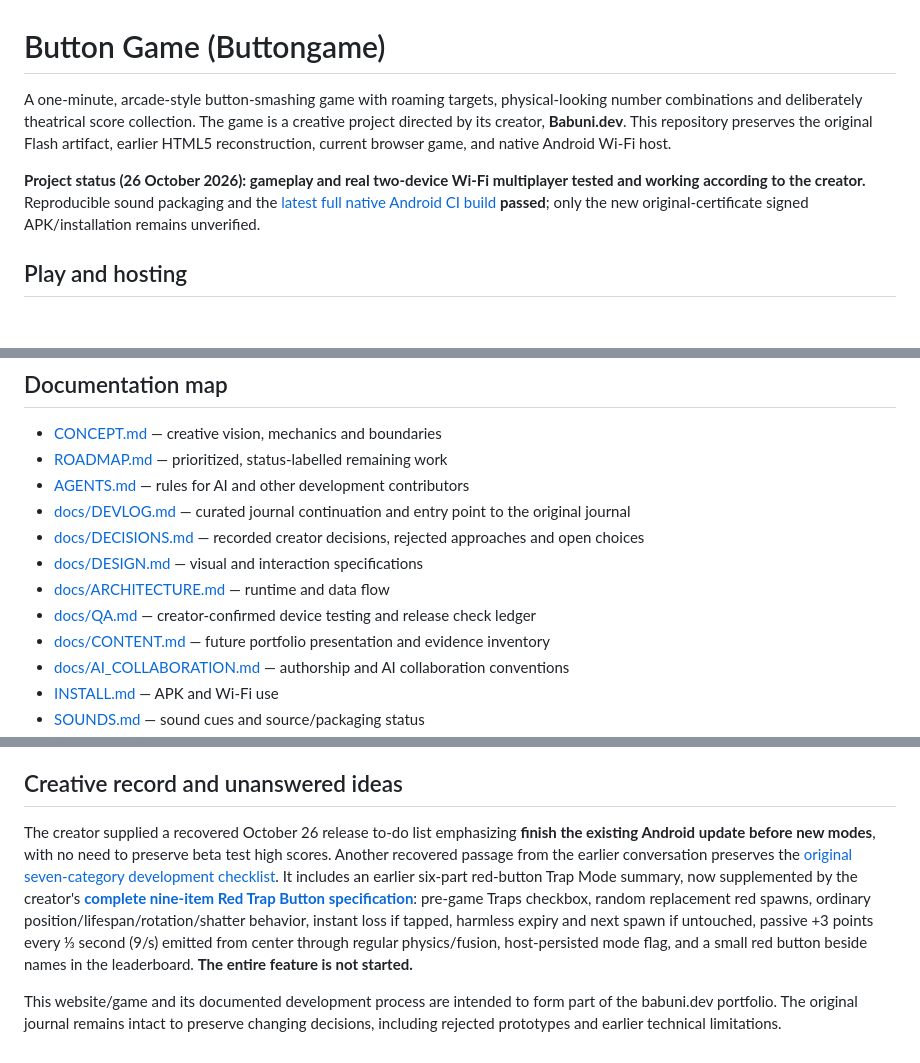
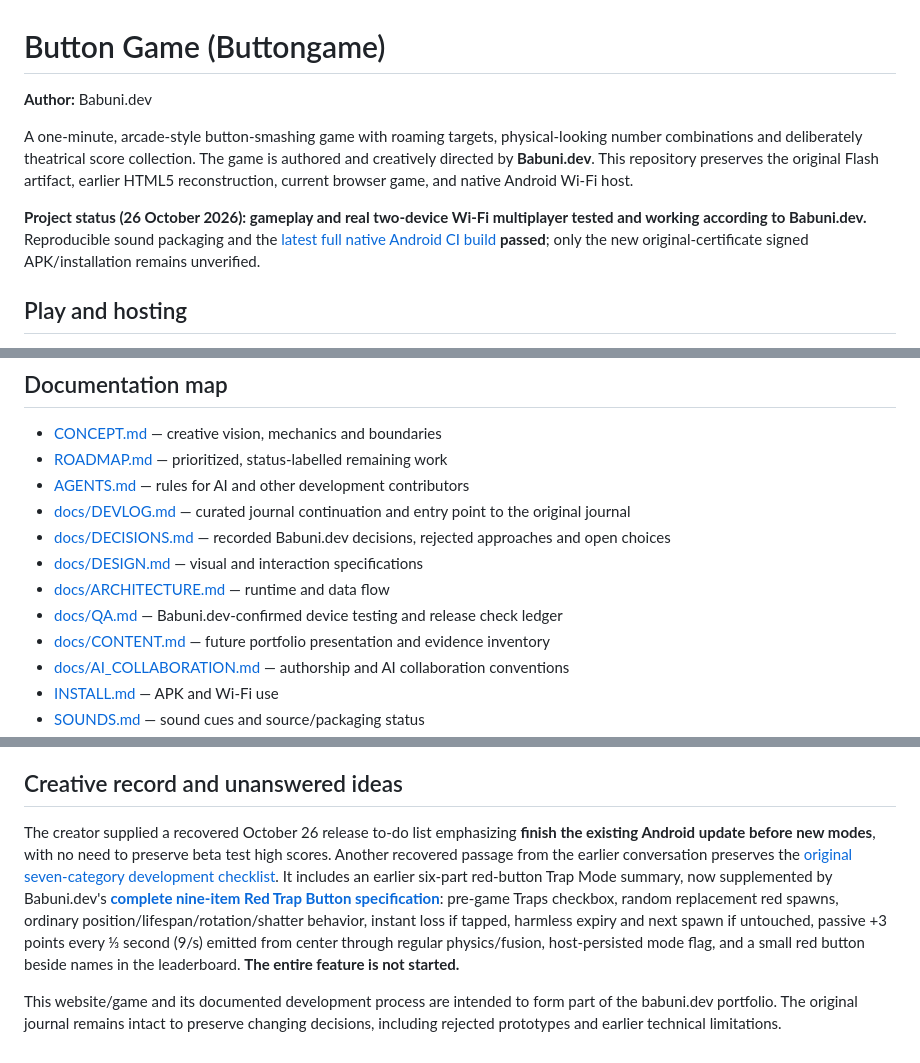
Before and after one commit to Morkahja/ButtonGame, a Markdown page: README.md, 3 parts joined by grey strips. Drawn GitHub-style; blank space fills up the shorter version.

Commit message:
docs: credit Babuni.dev as project author

```diff
--- a/README.md
+++ b/README.md
@@ -1,8 +1,10 @@
 # Button Game (Buttongame)
 
-A one-minute, arcade-style button-smashing game with roaming targets, physical-looking number combinations and deliberately theatrical score collection. The game is a creative project directed by its creator, **Babuni.dev**. This repository preserves the original Flash artifact, earlier HTML5 reconstruction, current browser game, and native Android Wi-Fi host.
+**Author:** Babuni.dev
 
-**Project status (26 October 2026): gameplay and real two-device Wi-Fi multiplayer tested and working according to the creator.** Reproducible sound packaging and the [latest full native Android CI build](https://github.com/babunidev/ButtonGame/actions/runs/40325603457) **passed**; only the new original-certificate signed APK/installation remains unverified.
+A one-minute, arcade-style button-smashing game with roaming targets, physical-looking number combinations and deliberately theatrical score collection. The game is authored and creatively directed by **Babuni.dev**. This repository preserves the original Flash artifact, earlier HTML5 reconstruction, current browser game, and native Android Wi-Fi host.
+
+**Project status (26 October 2026): gameplay and real two-device Wi-Fi multiplayer tested and working according to Babuni.dev.** Reproducible sound packaging and the [latest full native Android CI build](https://github.com/babunidev/ButtonGame/actions/runs/40325603457) **passed**; only the new original-certificate signed APK/installation remains unverified.
 
 ## Play and hosting
 
@@ -35,10 +37,10 @@ The web game source is `index.html` and `game.js`, with assets under `assets/`.
 - [ROADMAP.md](ROADMAP.md) — prioritized, status-labelled remaining work
 - [AGENTS.md](AGENTS.md) — rules for AI and other development contributors
 - [docs/DEVLOG.md](docs/DEVLOG.md) — curated journal continuation and entry point to the original journal
-- [docs/DECISIONS.md](docs/DECISIONS.md) — recorded creator decisions, rejected approaches and open choices
+- [docs/DECISIONS.md](docs/DECISIONS.md) — recorded Babuni.dev decisions, rejected approaches and open choices
 - [docs/DESIGN.md](docs/DESIGN.md) — visual and interaction specifications
 - [docs/ARCHITECTURE.md](docs/ARCHITECTURE.md) — runtime and data flow
-- [docs/QA.md](docs/QA.md) — creator-confirmed device testing and release check ledger
+- [docs/QA.md](docs/QA.md) — Babuni.dev-confirmed device testing and release check ledger
 - [docs/CONTENT.md](docs/CONTENT.md) — future portfolio presentation and evidence inventory
 - [docs/AI_COLLABORATION.md](docs/AI_COLLABORATION.md) — authorship and AI collaboration conventions
 - [INSTALL.md](INSTALL.md) — APK and Wi-Fi use
@@ -54,6 +56,6 @@ The active Android application ID is `com.babunigaming.buttongame`. The separate
 
 ## Creative record and unanswered ideas
 
-The creator supplied a recovered October 26 release to-do list emphasizing **finish the existing Android update before new modes**, with no need to preserve beta test high scores. Another recovered passage from the earlier conversation preserves the [original seven-category development checklist](docs/HISTORICAL_CHECKLIST_2026-10-25.md). It includes an earlier six-part red-button Trap Mode summary, now supplemented by the creator's **[complete nine-item Red Trap Button specification](docs/TRAP_MODE.md)**: pre-game Traps checkbox, random replacement red spawns, ordinary position/lifespan/rotation/shatter behavior, instant loss if tapped, harmless expiry and next spawn if untouched, passive +3 points every ⅓ second (9/s) emitted from center through regular physics/fusion, host-persisted mode flag, and a small red button beside names in the leaderboard. **The entire feature is not started.**
+The creator supplied a recovered October 26 release to-do list emphasizing **finish the existing Android update before new modes**, with no need to preserve beta test high scores. Another recovered passage from the earlier conversation preserves the [original seven-category development checklist](docs/HISTORICAL_CHECKLIST_2026-10-25.md). It includes an earlier six-part red-button Trap Mode summary, now supplemented by Babuni.dev's **[complete nine-item Red Trap Button specification](docs/TRAP_MODE.md)**: pre-game Traps checkbox, random replacement red spawns, ordinary position/lifespan/rotation/shatter behavior, instant loss if tapped, harmless expiry and next spawn if untouched, passive +3 points every ⅓ second (9/s) emitted from center through regular physics/fusion, host-persisted mode flag, and a small red button beside names in the leaderboard. **The entire feature is not started.**
 
 This website/game and its documented development process are intended to form part of the babuni.dev portfolio. The original journal remains intact to preserve changing decisions, including rejected prototypes and earlier technical limitations.
```
